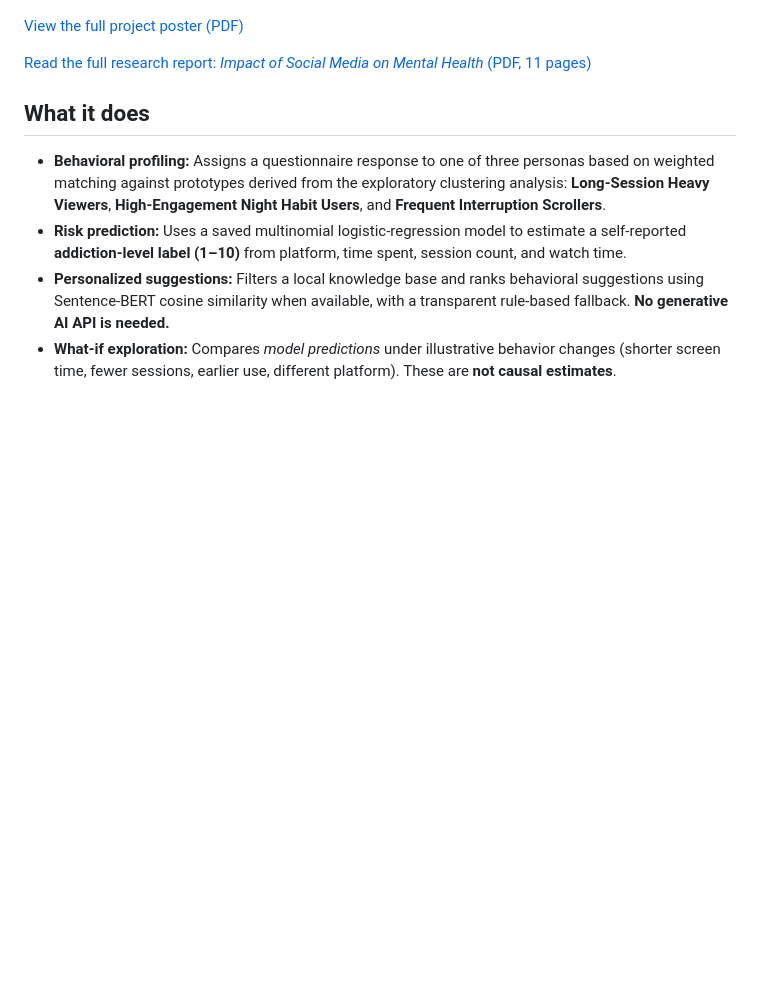
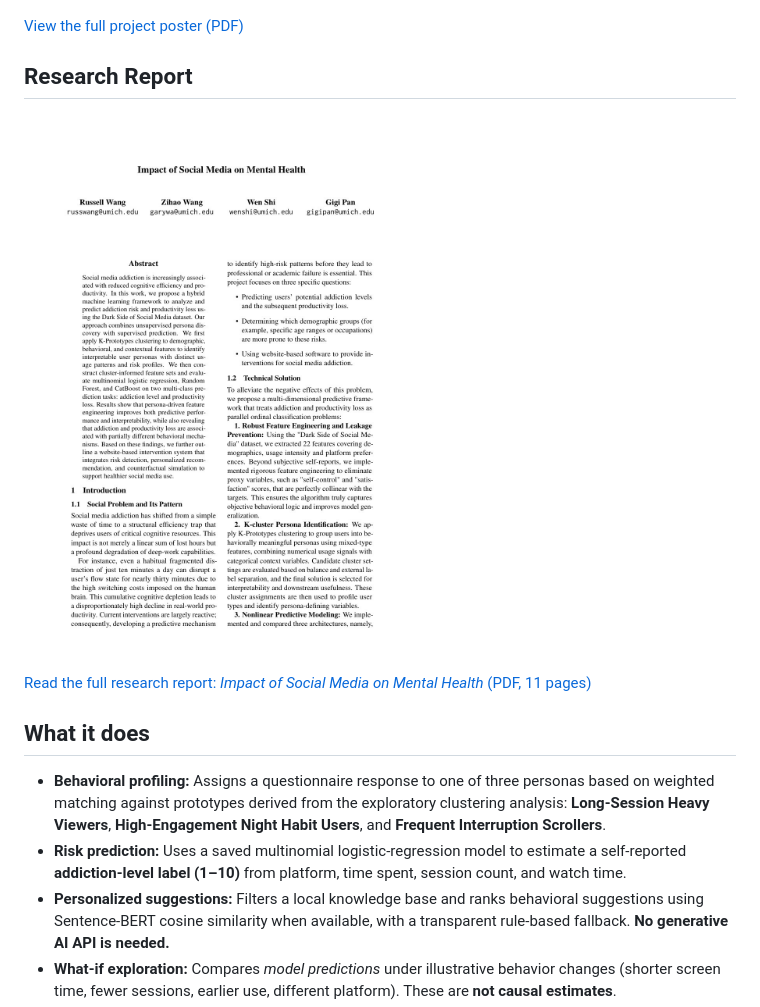
Before and after one commit to Russellwangz/social-media-behavior-insights, a Markdown page: README.md, the part around the change. Rendered like a GitHub page; pictures changed too: docs/research-report-first-page.jpg (added); blank space fills up the shorter version.

Commit message:
Show first research report page in README

```diff
--- a/README.md
+++ b/README.md
@@ -7,6 +7,12 @@ A research prototype that goes beyond *screen time* to explore how usage context
 ![Research poster preview](docs/poster-preview.png)
 
 [View the full project poster (PDF)](docs/research-poster.pdf)
+
+## Research Report
+
+<a href="docs/research-report.pdf">
+  <img src="docs/research-report-first-page.jpg" alt="First page of the research report Impact of Social Media on Mental Health" width="600">
+</a>
 
 [Read the full research report: *Impact of Social Media on Mental Health* (PDF, 11 pages)](docs/research-report.pdf)
 
```
